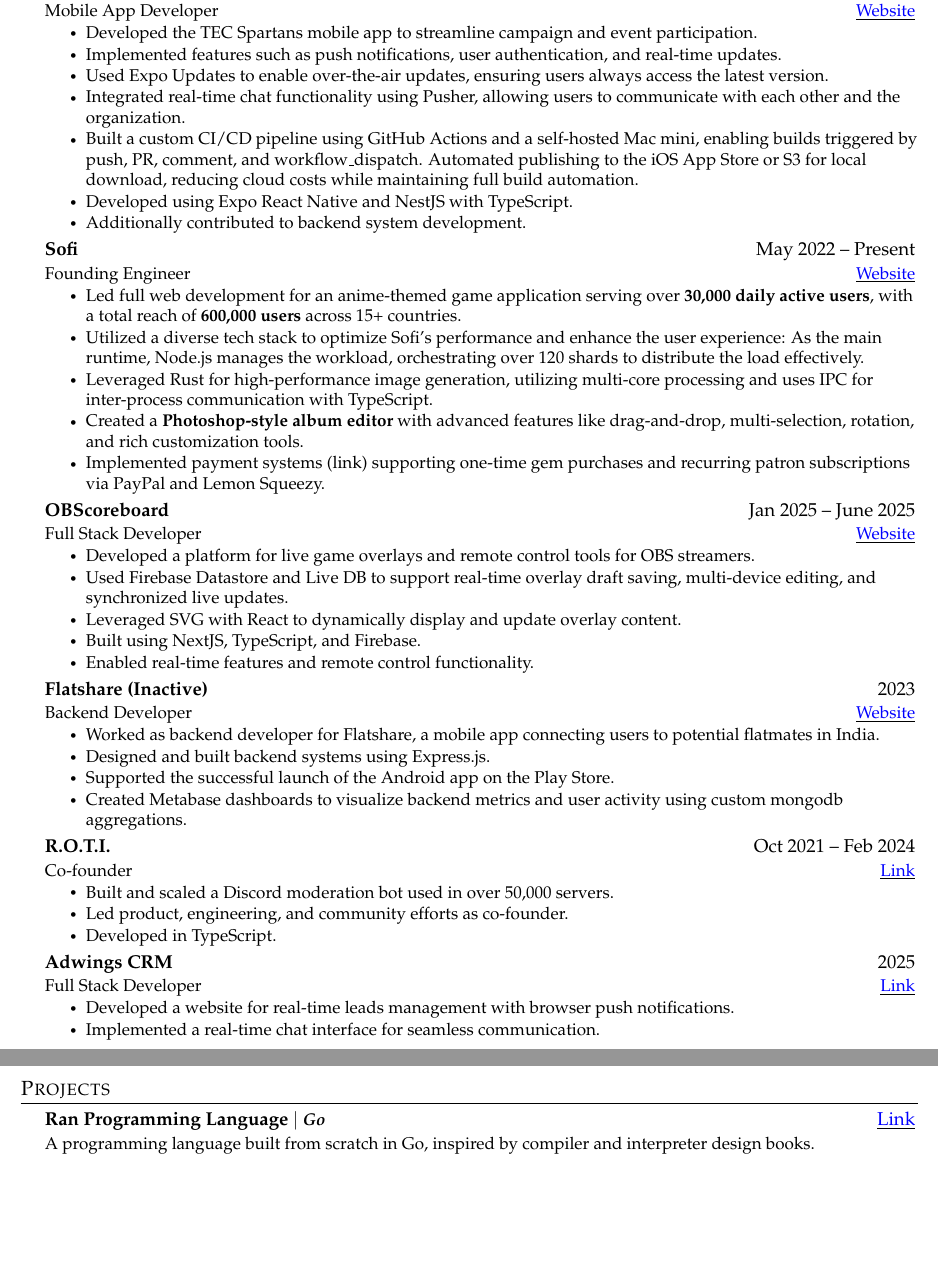
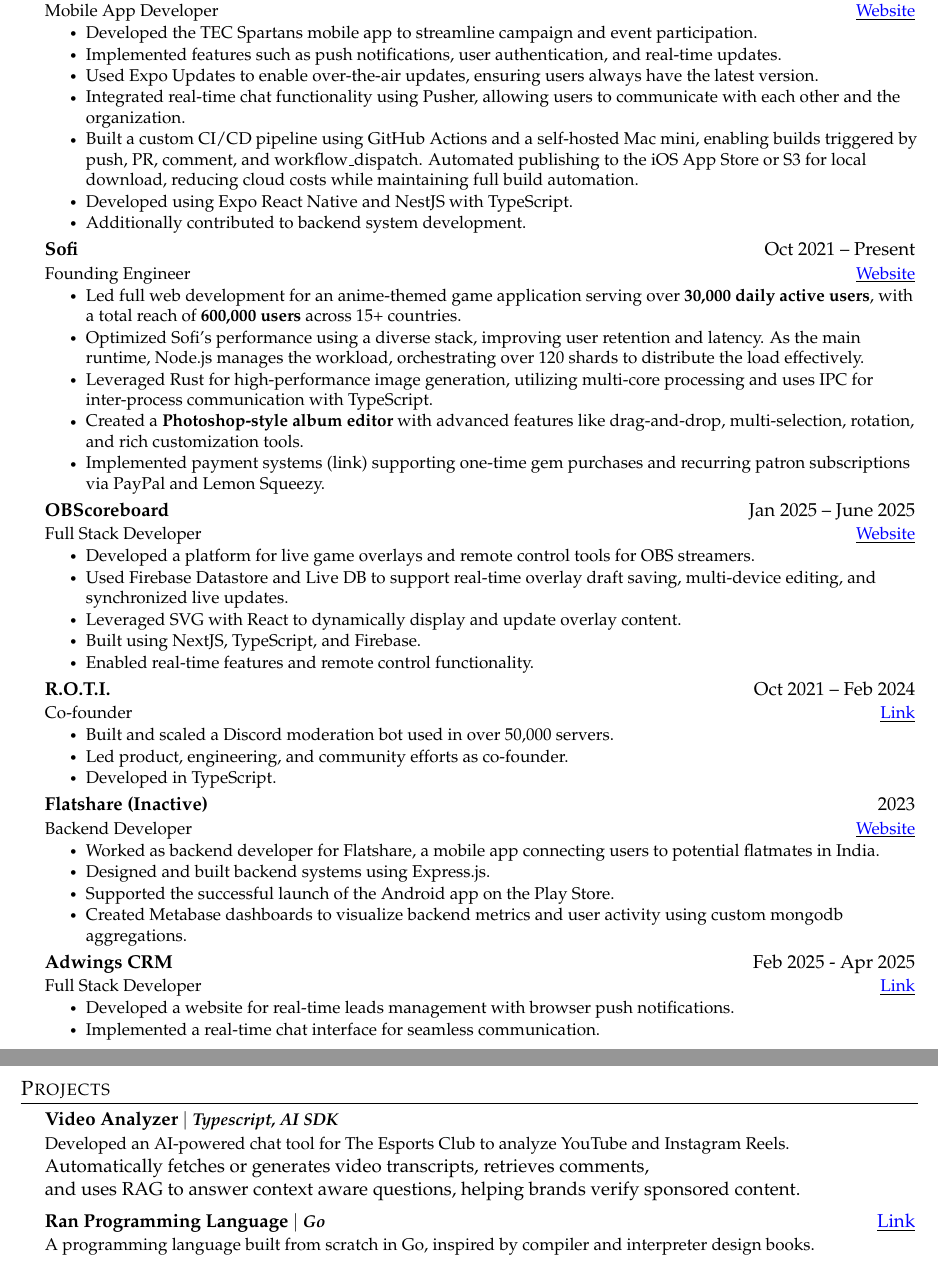
Before and after one commit to imranbarbhuiya/parbez.me, a LaTeX CV (resume.tex): two parts of pages 1 and 2 of 2, joined at a grey line, cut so that both start at the same text, the shorter picture padded with empty space. Compiled offline with pdfLaTeX.

Commit message:
fix: update resume

```diff
--- a/resume.tex
+++ b/resume.tex
@@ -184,7 +184,7 @@
       \CVItemListStart
         \CVItem{Developed the TEC Spartans mobile app to streamline campaign and event participation.}
         \CVItem{Implemented features such as push notifications, user authentication, and real-time updates.}
-        \CVItem{Used Expo Updates to enable over-the-air updates, ensuring users always access the latest version.}
+        \CVItem{Used Expo Updates to enable over-the-air updates, ensuring users always have the latest version.}
         \CVItem{Integrated real-time chat functionality using Pusher, allowing users to communicate with each other and the organization.}
         \CVItem{Built a custom CI/CD pipeline using GitHub Actions and a self-hosted Mac mini, enabling builds triggered by push, PR, comment, and workflow\_dispatch. Automated publishing to the iOS App Store or S3 for local download, reducing cloud costs while maintaining full build automation.}
         \CVItem{Developed using Expo React Native and NestJS with TypeScript.}
@@ -192,11 +192,11 @@
       \CVItemListEnd
 
     \CVSubheading
-      {Sofi}{May 2022 -- Present}
+      {Sofi}{Oct 2021 -- Present}
       {Founding Engineer}{\href{https://sofi.gg/}{\underline{\color{blue} Website}}}
       \CVItemListStart
         \CVItem{Led full web development for an anime-themed game application serving over \textbf{30,000 daily active users}, with a total reach of \textbf{600,000 users} across 15+ countries.}
-        \CVItem{Utilized a diverse tech stack to optimize Sofi’s performance and enhance the user experience: As the main runtime, Node.js manages the workload, orchestrating over 120 shards to distribute the load effectively.}
+        \CVItem{Optimized Sofi’s performance using a diverse stack, improving user retention and latency. As the main runtime, Node.js manages the workload, orchestrating over 120 shards to distribute the load effectively.}
         \CVItem{Leveraged Rust for high-performance image generation, utilizing multi-core processing and uses IPC for inter-process communication with TypeScript.}
         \CVItem{Created a \textbf{Photoshop-style album editor} with advanced features like drag-and-drop, multi-selection, rotation, and rich customization tools.}
         \CVItem{Implemented payment systems {\href{https://shop.sofi.gg/}{(link)}} supporting one-time gem purchases and recurring patron subscriptions via PayPal and Lemon Squeezy.}
@@ -212,6 +212,15 @@
         \CVItem{Built using NextJS, TypeScript, and Firebase.}
         \CVItem{Enabled real-time features and remote control functionality.}
       \CVItemListEnd
+
+      \CVSubheading
+        {R.O.T.I.}{Oct 2021 -- Feb 2024}
+        {Co-founder}{\href{https://rotibot.xyz/}{\underline{\color{blue} Link}}}
+        \CVItemListStart
+          \CVItem{Built and scaled a Discord moderation bot used in over 50,000 servers.}
+          \CVItem{Led product, engineering, and community efforts as co-founder.}
+          \CVItem{Developed in TypeScript.}
+        \CVItemListEnd
 
     \CVSubheading
       {Flatshare (Inactive)}{2023}
@@ -233,16 +242,7 @@
     %   \CVItemListEnd
 
       \CVSubheading
-        {R.O.T.I.}{Oct 2021 -- Feb 2024}
-        {Co-founder}{\href{https://rotibot.xyz/}{\underline{\color{blue} Link}}}
-        \CVItemListStart
-          \CVItem{Built and scaled a Discord moderation bot used in over 50,000 servers.}
-          \CVItem{Led product, engineering, and community efforts as co-founder.}
-          \CVItem{Developed in TypeScript.}
-        \CVItemListEnd
-
-      \CVSubheading
-        {Adwings CRM}{2025}
+        {Adwings CRM}{Feb 2025 - Apr 2025}
         {Full Stack Developer}{\href{https://adwingscrm.com/}{\underline{\color{blue} Link}}}
         \CVItemListStart
           \CVItem{Developed a website for real-time leads management with browser push notifications.}
@@ -253,6 +253,10 @@
 
 \section{Projects}
   \CVSubHeadingListStart
+
+    \CVSubheading
+    {{Video Analyzer} $|$ \emph{\small{Typescript, AI SDK}}}{}
+    {Developed an AI-powered chat tool for The Esports Club to analyze YouTube and Instagram Reels.\\Automatically fetches or generates video transcripts, retrieves comments,\\and uses RAG to answer context aware questions, helping brands verify sponsored content.}{}
 
     \CVSubheading
       {{Ran Programming Language} $|$ \emph{\small{Go}}}{
```
Also changed, not shown: resume.tex (8 more changed lines), 2 other files.
